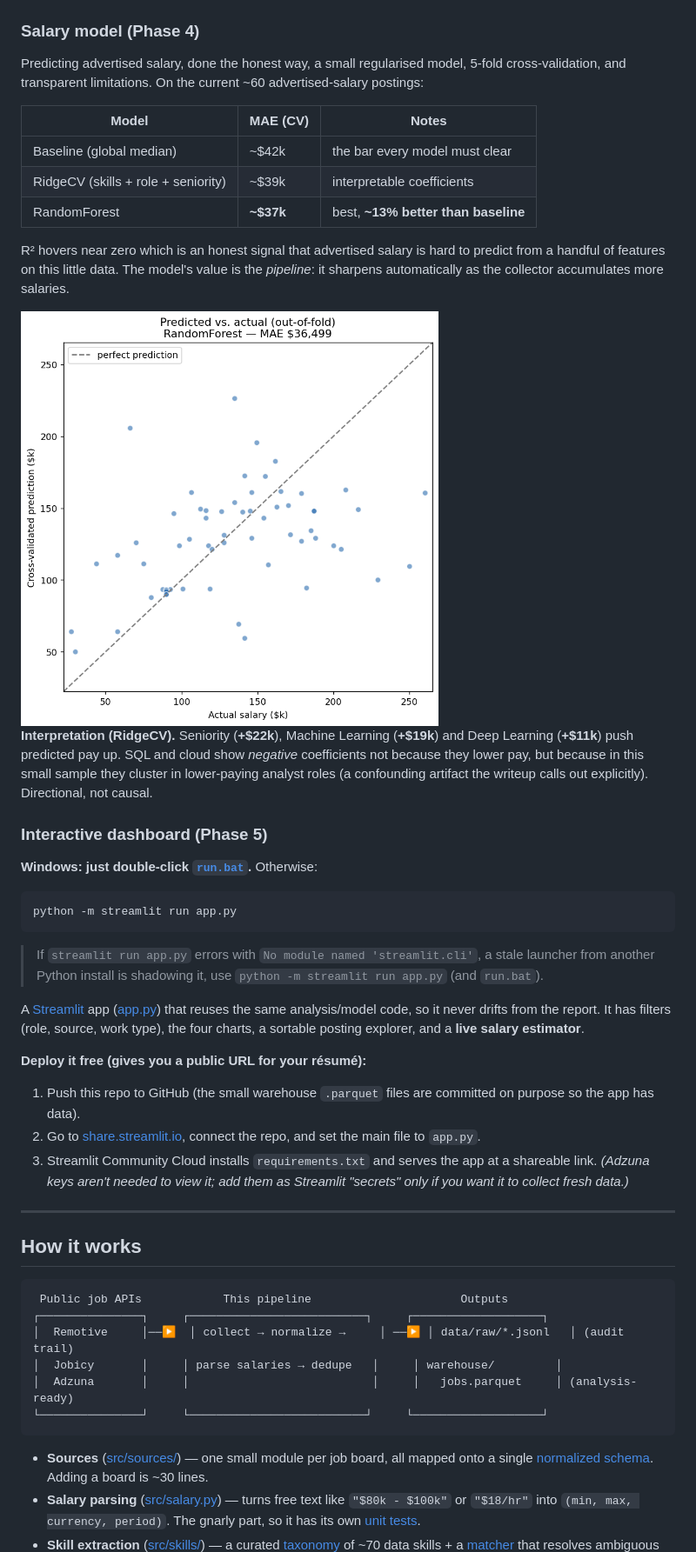
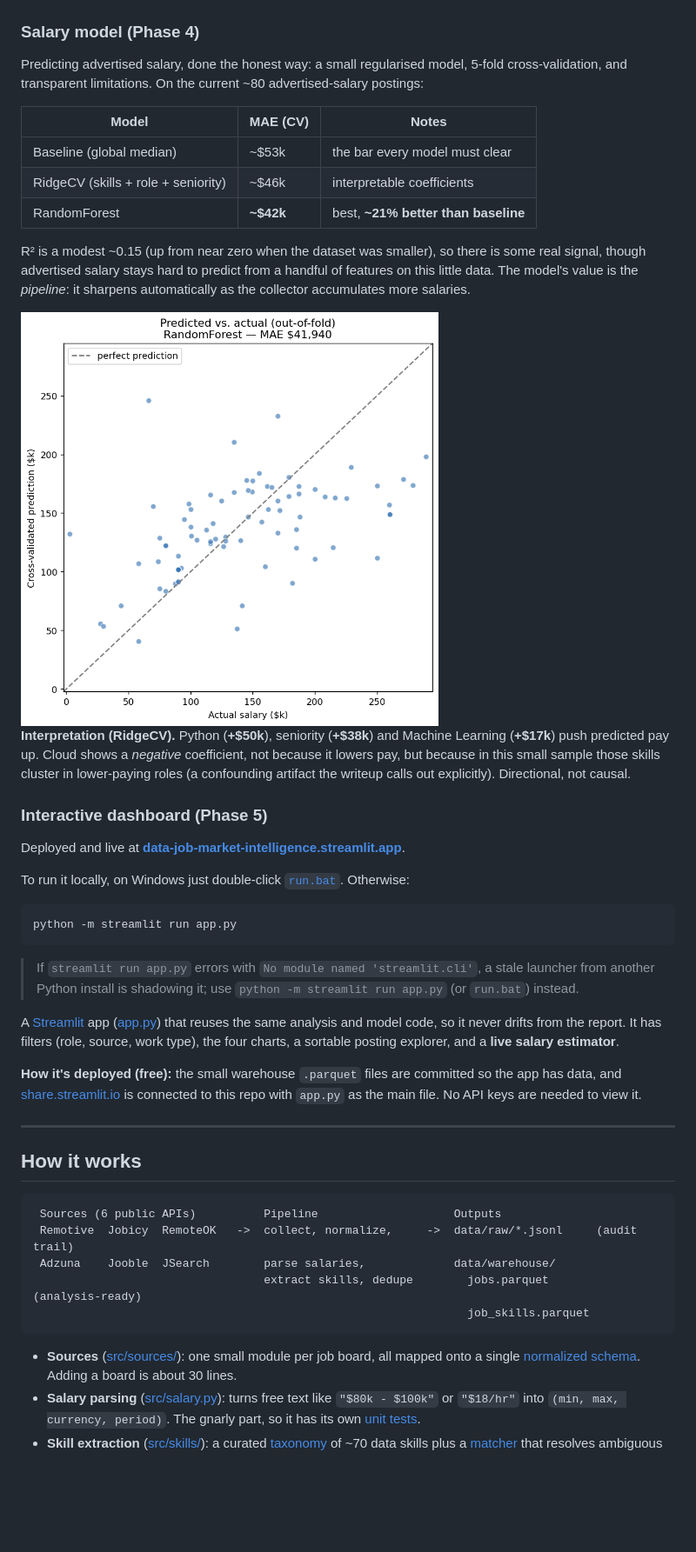
Before and after one commit to DanielAntares/data-job-market-intelligence, a Markdown page: README.md, the part around one of its changes. Shown at 87% size. GitHub-like rendering; pictures changed too: reports/figures/model_eval.png; blank space fills up the shorter version.

Commit message:
Update README: 6 sources in diagram, current salary-model numbers (n=81), Phase 6 done, no em-dashes

````diff
--- a/README.md
+++ b/README.md
@@ -53,74 +54,72 @@ Generated by `python -m src.figures`; the full narrative walk-through lives in
 
 ### Salary model (Phase 4)
 
-Predicting advertised salary, done the honest way, a small
-regularised model, 5-fold cross-validation, and transparent limitations. On the
-current ~60 advertised-salary postings:
+Predicting advertised salary, done the honest way: a small regularised model,
+5-fold cross-validation, and transparent limitations. On the current ~80
+advertised-salary postings:
 
 | Model | MAE (CV) | Notes |
 |---|---|---|
-| Baseline  (global median) | ~$42k | the bar every model must clear |
-| RidgeCV (skills + role + seniority) | ~$39k | interpretable coefficients |
-| RandomForest | **~$37k** | best, **~13% better than baseline** |
+| Baseline (global median) | ~$53k | the bar every model must clear |
+| RidgeCV (skills + role + seniority) | ~$46k | interpretable coefficients |
+| RandomForest | **~$42k** | best, **~21% better than baseline** |
 
-R² hovers near zero which is an honest signal that advertised salary is hard to predict
-from a handful of features on this little data. The model's value is the
-*pipeline*: it sharpens automatically as the collector accumulates more salaries.
+R² is a modest ~0.15 (up from near zero when the dataset was smaller), so there
+is some real signal, though advertised salary stays hard to predict from a
+handful of features on this little data. The model's value is the *pipeline*: it
+sharpens automatically as the collector accumulates more salaries.
 
 <img src="reports/figures/model_eval.png" width="480" alt="Predicted vs actual salary (out-of-fold)">
 
-**Interpretation (RidgeCV).** Seniority (**+$22k**), Machine Learning (**+$19k**)
-and Deep Learning (**+$11k**) push predicted pay up. SQL and cloud show *negative*
-coefficients not because they lower pay, but because in this small sample they
-cluster in lower-paying analyst roles (a confounding artifact the writeup calls
+**Interpretation (RidgeCV).** Python (**+$50k**), seniority (**+$38k**) and
+Machine Learning (**+$17k**) push predicted pay up. Cloud shows a *negative*
+coefficient, not because it lowers pay, but because in this small sample those
+skills cluster in lower-paying roles (a confounding artifact the writeup calls
 out explicitly). Directional, not causal.
 
 ### Interactive dashboard (Phase 5)
 
-**Windows: just double-click [`run.bat`](run.bat).** Otherwise:
+Deployed and live at **[data-job-market-intelligence.streamlit.app](https://data-job-market-intelligence.streamlit.app/)**.
+
+To run it locally, on Windows just double-click [`run.bat`](run.bat). Otherwise:
 
 ```bash
 python -m streamlit run app.py
 ```
 
 > If `streamlit run app.py` errors with `No module named 'streamlit.cli'`, a
-> stale launcher from another Python install is shadowing it, use `python -m
-> streamlit run app.py` (and `run.bat`).
+> stale launcher from another Python install is shadowing it; use `python -m
+> streamlit run app.py` (or `run.bat`) instead.
 
 A [Streamlit](https://streamlit.io/) app ([app.py](app.py)) that reuses the same
-analysis/model code, so it never drifts from the report. It has filters (role,
-source, work type), the four charts, a sortable posting explorer, and a **live
-salary estimator**.
+analysis and model code, so it never drifts from the report. It has filters
+(role, source, work type), the four charts, a sortable posting explorer, and a
+**live salary estimator**.
 
-**Deploy it free (gives you a public URL for your résumé):**
-1. Push this repo to GitHub (the small warehouse `.parquet` files are committed
-   on purpose so the app has data).
-2. Go to [share.streamlit.io](https://share.streamlit.io), connect the repo, and
-   set the main file to `app.py`.
-3. Streamlit Community Cloud installs `requirements.txt` and serves
-   the app at a shareable link. _(Adzuna keys aren't needed to view it; add them
-   as Streamlit "secrets" only if you want it to collect fresh data.)_
+**How it's deployed (free):** the small warehouse `.parquet` files are committed
+so the app has data, and [share.streamlit.io](https://share.streamlit.io) is
+connected to this repo with `app.py` as the main file. No API keys are needed to
+view it.
 
 ---
 
 ## How it works
 
 ```
- Public job APIs            This pipeline                      Outputs
-┌───────────────┐     ┌──────────────────────────┐     ┌───────────────────┐
-│  Remotive     │──▶  │ collect → normalize →     │ ──▶ │ data/raw/*.jsonl   │ (audit trail)
-│  Jobicy       │     │ parse salaries → dedupe   │     │ warehouse/         │
-│  Adzuna       │     │                           │     │   jobs.parquet     │ (analysis-ready)
-└───────────────┘     └──────────────────────────┘     └───────────────────┘
+ Sources (6 public APIs)          Pipeline                    Outputs
+ Remotive  Jobicy  RemoteOK   ->  collect, normalize,     ->  data/raw/*.jsonl     (audit trail)
+ Adzuna    Jooble  JSearch        parse salaries,             data/warehouse/
+                                  extract skills, dedupe        jobs.parquet       (analysis-ready)
+                                                                job_skills.parquet
 ```
 
-- **Sources** ([src/sources/](src/sources/)) — one small module per job board,
+- **Sources** ([src/sources/](src/sources/)): one small module per job board,
   all mapped onto a single [normalized schema](src/schema.py). Adding a board is
-  ~30 lines.
-- **Salary parsing** ([src/salary.py](src/salary.py)) — turns free text like
-  `"$80k - $100k"` or `"$18/hr"` into `(min, max, currency, period)`. The
-  gnarly part, so it has its own [unit tests](tests/test_salary.py).
-- **Skill extraction** ([src/skills/](src/skills/)) — a curated
-  [taxonomy](src/skills/taxonomy.py) of ~70 data skills + a
+  about 30 lines.
+- **Salary parsing** ([src/salary.py](src/salary.py)): turns free text like
+  `"$80k - $100k"` or `"$18/hr"` into `(min, max, currency, period)`. The gnarly
+  part, so it has its own [unit tests](tests/test_salary.py).
+- **Skill extraction** ([src/skills/](src/skills/)): a curated
+  [taxonomy](src/skills/taxonomy.py) of ~70 data skills plus a
   [matcher](src/skills/extractor.py) that resolves ambiguous names (`R` vs
   "R&D", `Java` vs `JavaScript`, `Excel` vs the verb). Output: a tidy
````
Also changed, not shown: other parts of README.md (+61 -55 lines).
